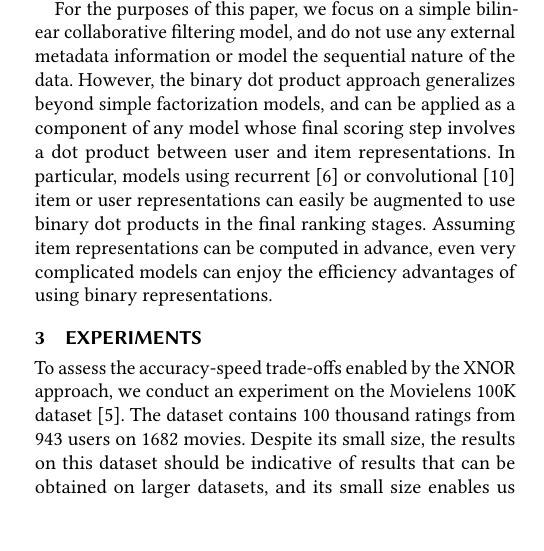
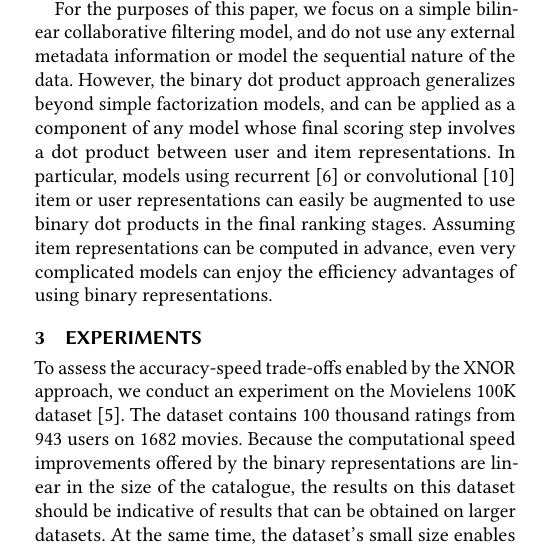
Before and after one commit to maciejkula/binge, a LaTeX paper (paper/paper.tex): part of one column of page 2 of 4, cut so that both start at the same text, the shorter picture padded with empty space. Compiled offline with pdfLaTeX.

Commit message:
Stress that performance improvements are linear in the size of the catalogue.

```diff
--- a/paper/paper.tex
+++ b/paper/paper.tex
@@ -137,7 +137,7 @@ Dimension &   MRR & Binary MRR & MRR ratio\tnote{1} &   PPMS\tnote{2} & Binary P
 \end{tablenotes}
 \end{threeparttable}
 \end{table*}
-To assess the accuracy-speed trade-offs enabled by the XNOR approach, we conduct an experiment on the Movielens 100K dataset \citep{harper2016movielens}. The dataset contains 100 thousand ratings from 943 users on 1682 movies. Despite its small size, the results on this dataset should be indicative of results that can be obtained on larger datasets, and its small size enables us to easily test hyperparameter configurations and estimate models with high latent dimensions.
+To assess the accuracy-speed trade-offs enabled by the XNOR approach, we conduct an experiment on the Movielens 100K dataset \citep{harper2016movielens}. The dataset contains 100 thousand ratings from 943 users on 1682 movies. Because the computational speed improvements offered by the binary representations are linear in the size of the catalogue, the results on this dataset should be indicative of results that can be obtained on larger datasets. At the same time, the dataset's small size enables us to easily test hyperparameter configurations and estimate models with high latent dimensions.
 
 \subsection{Experimental setup}
 We randomly divide the dataset into a training, test, and validation set. In order to build a picture of the accuracy-speed trade-offs afforded by real-valued and binary latent models, we explicitly build models for between 32 and 4096 latent dimensions. For every latent dimensionality, we conduct a random search over the hyperparameter space, and pick optimal learning rates and minibatch sizes for each algorithm based on their performance on the test set. The final results are obtained from ranking interactions from the validation set. We use mean reciprocal rank (MRR) as a measure of ranking quality.
```
